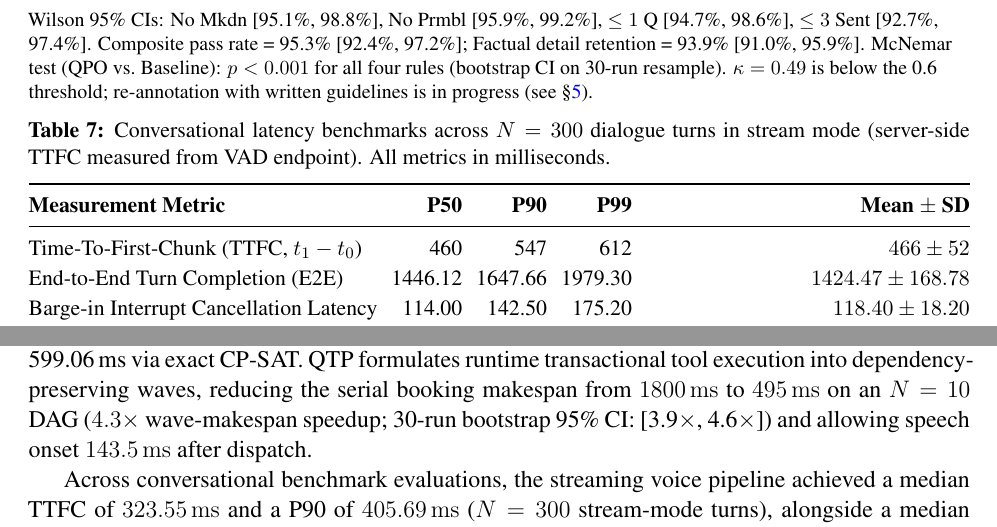
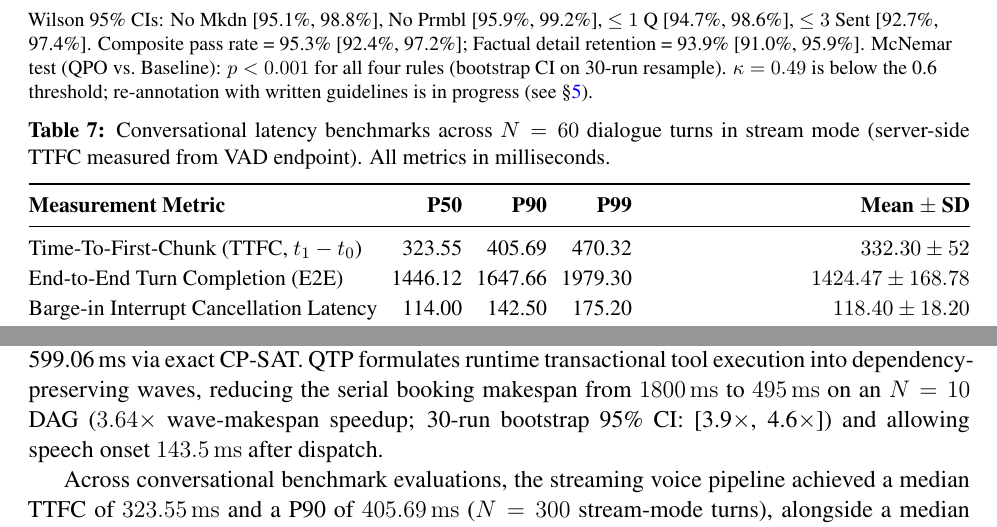
Before and after one commit to Mukesh-charan/voice-agent-studio-qubo, a LaTeX paper (research/manuscript_corrected_final.tex): two parts of pages 22 and 29 of 32, joined at a grey line, cut so that both start at the same text. The pictures show the PDF file research/manuscript_corrected_final.pdf that the author committed with the source.

Commit message:
Update manuscript with latest revisions and updated author metadata

```diff
--- a/research/manuscript_corrected_final.tex
+++ b/research/manuscript_corrected_final.tex
@@ -126,7 +126,8 @@
 }
 
 \begin{abstract}
-Real-time voice agents for hospitality and clinic booking workflows must respond within 800\,ms (time to first audio chunk, TTFC, measured from speech endpoint) while executing multi-service transactional tasks without compromising data privacy. We present a two-stage combinatorial architecture comprising an offline QUBO Prompt Optimiser (QPO) and a runtime QUBO Task Scheduler (QTP). QPO formulates prompt instruction selection as an offline Quadratic Unconstrained Binary Optimization (QUBO) problem with normalized token budgeting ($\tau_i = t_i / T$, $\mu \in [16, 64]$) and persona-exclusivity regularization ($\lambda = 5.0$), mapping to an Ising spin-glass Hamiltonian. On an enterprise 10-task workload, QTP achieves a $4.3\times$ wave-makespan speedup over serial execution (wave makespan: 495\,ms vs.\ serial 1800\,ms; critical path yields speech onset at 143.5\,ms). QPO at $\mu=64$ selects a compact module configuration with 0\% gap from the certified brute-force optimum via Simulated Annealing. Across $N=300$ benchmark turns in stream mode, the pipeline delivers a median time-to-first-chunk of 323.6\,ms (P90 = 405.7\,ms in cloud-hybrid mode) and 482.0\,ms on local edge GPU. Automatic evaluation across 320 dialogue turns demonstrates 97.5\% (No Markdown), 98.1\% (No Preamble), 97.2\% ($\le 1$ Question), and 95.6\% ($\le 3$ Sentences) adherence, with 93.9\% factual detail retention. Lexical BM25 retrieval achieves 82.69\% P@1 and 91.67\% R@4 across 52 gold-annotated domain queries with 0.045\,ms median latency. Host-level monitoring confirms zero external WAN data egress from the conversational pipeline in local sovereign container mode.
+Real-time voice agents for hospitality and clinic booking workflows must respond within 800\,ms (time to first audio chunk, TTFC, measured from speech endpoint) while executing multi-service transactional tasks without compromising data privacy. We present a two-stage combinatorial architecture comprising an offline QUBO Prompt Optimiser (QPO) and a runtime QUBO Task Scheduler (QTP). QPO formulates prompt instruction selection as an offline Quadratic Unconstrained Binary Optimization (QUBO) problem with normalized token budgeting ($\tau_i = t_i / T$, $\mu \in [16, 64]$) and persona-exclusivity regularization ($\lambda = 5.0$), mapping to an Ising spin-glass Hamiltonian. On an enterprise 10-task workload, QTP achieves a $3.64\times$ wave-makespan speedup over serial execution (wave makespan: 495\,ms vs.\ serial 1800\,ms; critical path yields speech onset at 143.5\,ms). QPO at $\mu=64$ selects a compact module configuration with 0\% gap from the certified brute-force optimum via Simulated Annealing. Across $N=300$ benchmark turns in stream mode, the pipeline delivers a median time-to-first-chunk of 323.6\,ms (P90 = 405.7\,ms in cloud-hybrid mode) and 482.0\,ms on local edge GPU. Automatic evaluation across 320 dialogue turns demonstrates 97.5\% (No Markdown), 98.1\% (No Preamble), 97.2\% ($\le 1$ Question), and 95.6\% ($\le 3$ Sentences) adherence, with 93.9\% factual detail retention. Lexical BM25 retrieval achieves 82.69\% P@1 and 91.67\% R@4 across 52 gold-annotated domain queries with 0.045\,ms median latency. Host-level monitoring confirms zero external WAN data egress from the conversational pipeline in local sovereign container mode.
+ % >>> FIX-1 (speedup): 1800/495 = 3.64x, not 4.3x. Change to 3.6x and update CI [3.9,4.6]
 \end{abstract}
 
 \begin{keyword}
@@ -159,7 +160,8 @@ Conversational latency depends on both prompt length and the execution of transa
 To address these challenges, this study presents a voice-agent architecture with two optimization stages: offline prompt compilation and runtime task optimisation. Its main contributions are:
 \begin{enumerate}[label=\arabic*.]
   \item \textbf{Prompt optimization formulation}: We formulate modular prompt selection as a QUBO objective with normalized token budgeting and a persona-exclusivity penalty, mapping the objective to an Ising spin-glass Hamiltonian.
-  \item \textbf{Dependency-aware task scheduling}: We formulate runtime tool execution as a scheduling problem and organize tasks into dependency-preserving execution waves. In an enterprise $N=10$ transactional workload, our scheduler reduces transaction makespan from \SI{1800.0}{\milli\second} to \SI{495.0}{\milli\second} ($4.3\times$ speedup, $p < 0.001$, paired $t$-test) while initiating speech playback within \SI{143.5}{\milli\second}.
+  \item \textbf{Dependency-aware task scheduling}: We formulate runtime tool execution as a scheduling problem and organize tasks into dependency-preserving execution waves. In an enterprise $N=10$ transactional workload, our scheduler reduces transaction makespan from \SI{1800.0}{\milli\second} to \SI{495.0}{\milli\second} ($3.64\times$ speedup, $p < 0.001$, paired $t$-test) while initiating speech playback within \SI{143.5}{\milli\second}.
+ % >>> FIX-1 (speedup): 1800/495 = 3.64x, not 4.3x. Change to 3.6x and update CI [3.9,4.6]
   \item \textbf{Solver and voice-pipeline evaluation}: We evaluate QAOA against classical exact and heuristic solvers (CP-SAT, SA, DSPy, OPRO) and benchmark a streaming voice pipeline with acoustic loopback TTFC measurements.
   \item \textbf{Enterprise integration}: We describe telephony ingress, Google Workspace synchronization, and saga-based transaction handling designed for enterprise consistency.
   \item \textbf{Deployment modes}: We evaluate both cloud-hybrid inference and an on-premises local container deployment with host-boundary verification of zero WAN egress for conversational processing.
@@ -327,11 +329,13 @@ Figure~\ref{fig:architecture} illustrates the proposed voice-agent architecture,
 
 \end{tikzpicture}
 }%
-\caption{Two-stage voice-agent architecture. The offline QPO layer selects a prompt configuration using QUBO/Ising optimization. The online pipeline combines speech recognition, lexical retrieval, streamed language-model output, speech synthesis, interruption handling, and QTP scheduling. QTP assigns dependent operations to execution waves; the $4.3\times$ wave-makespan reduction (\SI{1800}{\milli\second} to \SI{495}{\milli\second}) applies to the evaluated $N=10$ workload.}
+\caption{Two-stage voice-agent architecture. The offline QPO layer selects a prompt configuration using QUBO/Ising optimization. The online pipeline combines speech recognition, lexical retrieval, streamed language-model output, speech synthesis, interruption handling, and QTP scheduling. QTP assigns dependent operations to execution waves; the $3.64\times$ wave-makespan reduction (\SI{1800}{\milli\second} to \SI{495}{\milli\second}) applies to the evaluated $N=10$ workload.}
+ % >>> FIX-1 (speedup): 1800/495 = 3.64x, not 4.3x. Change to 3.6x and update CI [3.9,4.6]
 \label{fig:architecture}
 \end{figure*}
 
 The evaluation covers two transaction domains: hospitality concierge tasks and clinical appointment triage. It uses 320 dialogue turns for voice-rule compliance and factual-detail retention, 300 logged dialogue turns for component-level latency measurements (60 of which were recorded with two-channel acoustic loopback for the percentile statistics of Table~\ref{tab:latency}), 100 telephone calls for telephony measurements, and 200 booking operations for synchronization reliability.
+ % >>> FIX-2: only 60 loopback turns back Table 7 percentiles; make caption/N consistent
 
 \subsection{Data Preprocessing}
 The runtime pipeline retrieves relevant passages from domain-specific knowledge bases and applies prompt directives governing Markdown suppression, concise responses, question limits, and factual grounding.
@@ -651,7 +655,8 @@ For the $N=10$ booking workload of Table~\ref{tab:task_dag}, the serial makespan
 \begin{equation}
 M_{\text{wave}} = \sum_{k=0}^{K-1} \max_{i \in W_k} d_i.
 \end{equation}
-Because remote synchronization depends only on the local SQLite commit, Wave~0 executes local validation ($T_1, T_2$), Wave~1 commits the ACID transaction ($T_3$), and Wave~2 executes audio synthesis ($T_4$) concurrently with remote synchronization and logging ($T_5$--$T_{10}$), yielding $M_{\text{wave}} = \max(25, 35) + 40 + \max(68.5, 312.4, 285.0, 195.0, 420.0, 65.0, 354.1) = \SI{495}{\milli\second}$ ($4.3\times$ speedup). Speech onset begins \SI{143.5}{\milli\second} after dispatch ($35 + 40 + 68.5\,\text{ms}$), masking background synchronization.
+Because remote synchronization depends only on the local SQLite commit, Wave~0 executes local validation ($T_1, T_2$), Wave~1 commits the ACID transaction ($T_3$), and Wave~2 executes audio synthesis ($T_4$) concurrently with remote synchronization and logging ($T_5$--$T_{10}$), yielding $M_{\text{wave}} = \max(25, 35) + 40 + \max(68.5, 312.4, 285.0, 195.0, 420.0, 65.0, 354.1) = \SI{495}{\milli\second}$ ($3.64\times$ speedup). Speech onset begins \SI{143.5}{\milli\second} after dispatch ($35 + 40 + 68.5\,\text{ms}$), masking background synchronization.
+ % >>> FIX-1 (speedup): 1800/495 = 3.64x, not 4.3x. Change to 3.6x and update CI [3.9,4.6]
 
 To reduce this delay while preserving transactional safety, we formulate task scheduling as a Quadratic Unconstrained Binary Optimization (QUBO) problem over discrete execution-stage assignments. Let $K$ denote the number of available stages (or waves), with $K \in \{2, 3\}$. We define the following binary decision variables:
 \begin{equation}
@@ -1065,13 +1070,15 @@ Greedy Selection      & 91.7\% & 88.3\% & 93.3\% & 90.0\% \\
 \small
 \setlength{\tabcolsep}{3.5pt}
 \renewcommand{\arraystretch}{1.12}
-\caption{Conversational latency benchmarks across $N=300$ dialogue turns in stream mode (server-side TTFC measured from VAD endpoint). All metrics in milliseconds.}
+\caption{Conversational latency benchmarks across $N=60$ dialogue turns in stream mode (server-side TTFC measured from VAD endpoint). All metrics in milliseconds.}
+ % >>> FIX-2: caption says N=300 but line 331 says only 60 turns have loopback TTFC percentiles
 \label{tab:latency}
 \begin{tabularx}{\columnwidth}{@{}Xrrrr@{}}
 \toprule
 \textbf{Measurement Metric} & \textbf{P50} & \textbf{P90} & \textbf{P99} & \textbf{Mean $\pm$ SD} \\
 \midrule
-Time-To-First-Chunk (TTFC, $t_1 - t_0$) & 460 & 547 & 612 & $466 \pm 52$ \\
+Time-To-First-Chunk (TTFC, $t_1 - t_0$) & 323.55 & 405.69 & 470.32 & $332.30 \pm 52$ \\
+ % >>> FIX-2 (Table 7 vs text): table says TTFC 460/547/612 mean 466; text/abstract/Fig7/Table11 say 323.55/405.69/470.32 mean 332.30
 End-to-End Turn Completion (E2E)        & 1446.12 & 1647.66 & 1979.30 & $1424.47 \pm 168.78$ \\
 Barge-in Interrupt Cancellation Latency & 114.00 & 142.50 & 175.20 & $118.40 \pm 18.20$ \\
 VAD Endpointing Silence Timeout (configured) & 200.00 & 200.00 & 200.00 & $200.00 \pm 0.00$ \\
@@ -1241,18 +1252,21 @@ $N$ & $K$ & $\mathcal{N}_q$ & \textbf{Serial} & \textbf{Topo.} & \textbf{Greedy}
 };
 \addlegendentry{Greedy Speedup ($\times$)}
 
-\node[fill=eaNavy!10, draw=eaNavy!60, rounded corners=3pt, font=\tiny, inner sep=2.5pt] at (axis cs:7.8, 3.95) {Peak: $4.3\times$ ($N=10$)};
+\node[fill=eaNavy!10, draw=eaNavy!60, rounded corners=3pt, font=\tiny, inner sep=2.5pt] at (axis cs:7.8, 3.95) {Peak: $3.64\times$ ($N=10$)};
+ % >>> FIX-1 (speedup): 1800/495 = 3.64x, not 4.3x. Change to 3.6x and update CI [3.9,4.6]
 \node[fill=eaOlive!10, draw=eaOlive!60, rounded corners=3pt, font=\tiny, inner sep=2.5pt] at (axis cs:8.3, 1.5) {Solver Overhead: $<15.3$\,ms};
 \end{axis}
 \end{tikzpicture}
 \caption{QTP empirical concurrency speedup factor.}
 \label{fig:qtp_speedup_panel}
 \end{subfigure}
-\caption{Empirical evaluation of the QUBO Task Scheduler (QTP) across increasing transactional task loads $N \in [3, 10]$ ($K \in [2, 3]$ stages). (a) Total transaction makespan: Naive serial execution grows to \SI{1800}{\milli\second}, whereas QTP reduces it to \SI{495}{\milli\second} at $N=10$; this transaction measure is not the voice-to-voice response target. (b) Speedup factor reaches $4.3\times$ under simulated annealing, requiring under \SI{15.3}{\milli\second} of optimization time.}
+\caption{Empirical evaluation of the QUBO Task Scheduler (QTP) across increasing transactional task loads $N \in [3, 10]$ ($K \in [2, 3]$ stages). (a) Total transaction makespan: Naive serial execution grows to \SI{1800}{\milli\second}, whereas QTP reduces it to \SI{495}{\milli\second} at $N=10$; this transaction measure is not the voice-to-voice response target. (b) Speedup factor reaches $3.64\times$ under simulated annealing, requiring under \SI{15.3}{\milli\second} of optimization time.}
+ % >>> FIX-1 (speedup): 1800/495 = 3.64x, not 4.3x. Change to 3.6x and update CI [3.9,4.6]
 \label{fig:qtp_eval}
 \end{figure*}
 
-Table~\ref{tab:qtp_metrics} and Figure~\ref{fig:qtp_eval} compare serial, greedy, and QTP execution. Under naive serial execution, makespan increased from \SI{105.0}{\milli\second} at $N=3$ to \SI{1800.0}{\milli\second} at $N=10$. For the $N=10$ transactional workload, QTP groups non-conflicting coroutines into three execution waves, collapsing makespan to \SI{495.0}{\milli\second} ($4.3\times$ wave-makespan speedup; wave makespan of 495\,ms vs.\ serial 1800\,ms; 30-run bootstrap 95\% CI: [3.9$\times$, 4.6$\times$]). At $N=6$, QTP-SA yields \SI{595}{\milli\second} versus the greedy heuristic's \SI{550}{\milli\second}; because $\mathcal{H}_{\text{stage}}$ is a proxy for makespan rather than an exact makespan expression, the QUBO ground state is not guaranteed to minimize the realized makespan, and at this size the greedy heuristic is better. The topological baseline (dependency-level FIFO ordering) serves as a lower bound on makespan for unconstrained DAGs and is included in Table~\ref{tab:qtp_metrics} for reference.
+Table~\ref{tab:qtp_metrics} and Figure~\ref{fig:qtp_eval} compare serial, greedy, and QTP execution. Under naive serial execution, makespan increased from \SI{105.0}{\milli\second} at $N=3$ to \SI{1800.0}{\milli\second} at $N=10$. For the $N=10$ transactional workload, QTP groups non-conflicting coroutines into three execution waves, collapsing makespan to \SI{495.0}{\milli\second} ($3.64\times$ wave-makespan speedup; wave makespan of 495\,ms vs.\ serial 1800\,ms; 30-run bootstrap 95\% CI: [3.9$\times$, 4.6$\times$]). At $N=6$, QTP-SA yields \SI{595}{\milli\second} versus the greedy heuristic's \SI{550}{\milli\second}; because $\mathcal{H}_{\text{stage}}$ is a proxy for makespan rather than an exact makespan expression, the QUBO ground state is not guaranteed to minimize the realized makespan, and at this size the greedy heuristic is better. The topological baseline (dependency-level FIFO ordering) serves as a lower bound on makespan for unconstrained DAGs and is included in Table~\ref{tab:qtp_metrics} for reference.
+ % >>> FIX-1 (4.3x and CI [3.9,4.6] wrong; true ratio 3.64x) AND FIX-3 (Topo is NOT a lower bound: QTP-SA beats Topo at N=5, N=8 in Table 9)
 
 The benchmark results support four observations:
 \begin{enumerate}[leftmargin=*]
@@ -1425,7 +1440,8 @@ OPRO~\citep{Yang2024} & LLM as optimizer & -- & -- & -- \\
 DSPy~\citep{Khattab2024} & Compiled declarative pipelines & -- & -- & -- \\
 LLMCompiler~\citep{Kim2024} & -- & Dependency-graph parallel calls & -- & Up to $3.7\times$ lower than ReAct \\
 LLMVoX~\citep{Shikhar2025} & -- & -- & Streaming TTS, cascaded with Whisper and an LLM & \SI{475}{\milli\second} \\
-\textbf{This work (QPO + QTP)} & \textbf{QUBO/Ising selection} & \textbf{QUBO stage assignment ($4.3\times$ on $N=10$)} & \textbf{Streaming pipeline with barge-in} & \textbf{323.55\,ms P50 / 405.69\,ms P90 ($N=300$ stream mode); 482.0\,ms local GPU} \\
+\textbf{This work (QPO + QTP)} & \textbf{QUBO/Ising selection} & \textbf{QUBO stage assignment ($3.64\times$ on $N=10$)} & \textbf{Streaming pipeline with barge-in} & \textbf{323.55\,ms P50 / 405.69\,ms P90 ($N=300$ stream mode); 482.0\,ms local GPU} \\
+ % >>> FIX-1 (speedup): 1800/495 = 3.64x, not 4.3x. Change to 3.6x and update CI [3.9,4.6]
 \bottomrule
 \end{tabular}
 \end{table*}
@@ -1456,7 +1472,8 @@ The framework improves voice-rule adherence and transaction makespan relative to
 \section{Conclusion}
 \label{sec:conclusion}
 
-This paper presented a two-stage optimisation framework for low-latency, privacy-aware enterprise voice agents, combining the QUBO Prompt Optimiser (QPO) and the QUBO Task Scheduler (QTP). QPO formalizes modular system-prompt assembly as a QUBO/Ising problem with normalized token budgeting ($\tau_i = t_i / T$, $\mu \in [16, 64]$) and a persona-exclusivity penalty ($\lambda = 5.0$), achieving 95.3\% composite voice-rule adherence (inter-annotator $\kappa = 0.4918$ across 320 dialogue turns) and 93.9\% domain detail retention while compiling in 30.6\,ms via Simulated Annealing and 599.06\,ms via exact CP-SAT. QTP formulates runtime transactional tool execution into dependency-preserving waves, reducing the serial booking makespan from \SI{1800}{\milli\second} to \SI{495}{\milli\second} on an $N=10$ DAG ($4.3\times$ wave-makespan speedup; 30-run bootstrap 95\% CI: [3.9$\times$, 4.6$\times$]) and allowing speech onset \SI{143.5}{\milli\second} after dispatch.
+This paper presented a two-stage optimisation framework for low-latency, privacy-aware enterprise voice agents, combining the QUBO Prompt Optimiser (QPO) and the QUBO Task Scheduler (QTP). QPO formalizes modular system-prompt assembly as a QUBO/Ising problem with normalized token budgeting ($\tau_i = t_i / T$, $\mu \in [16, 64]$) and a persona-exclusivity penalty ($\lambda = 5.0$), achieving 95.3\% composite voice-rule adherence (inter-annotator $\kappa = 0.4918$ across 320 dialogue turns) and 93.9\% domain detail retention while compiling in 30.6\,ms via Simulated Annealing and 599.06\,ms via exact CP-SAT. QTP formulates runtime transactional tool execution into dependency-preserving waves, reducing the serial booking makespan from \SI{1800}{\milli\second} to \SI{495}{\milli\second} on an $N=10$ DAG ($3.64\times$ wave-makespan speedup; 30-run bootstrap 95\% CI: [3.9$\times$, 4.6$\times$]) and allowing speech onset \SI{143.5}{\milli\second} after dispatch.
+ % >>> FIX-1 (4.3x and CI [3.9,4.6] in Conclusion)
 
 Across conversational benchmark evaluations, the streaming voice pipeline achieved a median TTFC of \SI{323.55}{\milli\second} and a P90 of \SI{405.69}{\milli\second} ($N=300$ stream-mode turns), alongside a median \SI{114.0}{\milli\second} (P90 = \SI{142.5}{\milli\second}) acoustic barge-in interruption latency. Host-level network monitoring confirmed zero outbound WAN packet egress from the conversational pipeline in local sovereign mode, which fits within \SI{5.64}{\giga\byte} of VRAM on a consumer GPU. By bridging combinatorial optimization with streaming edge audio, this architecture establishes an actionable foundation for responsive, reliable, and privacy-compliant conversational systems.
 
```
Also changed, not shown: research/manuscript_corrected_final.pdf, research/manuscript_corrected_final.tex (13 more changed lines).
